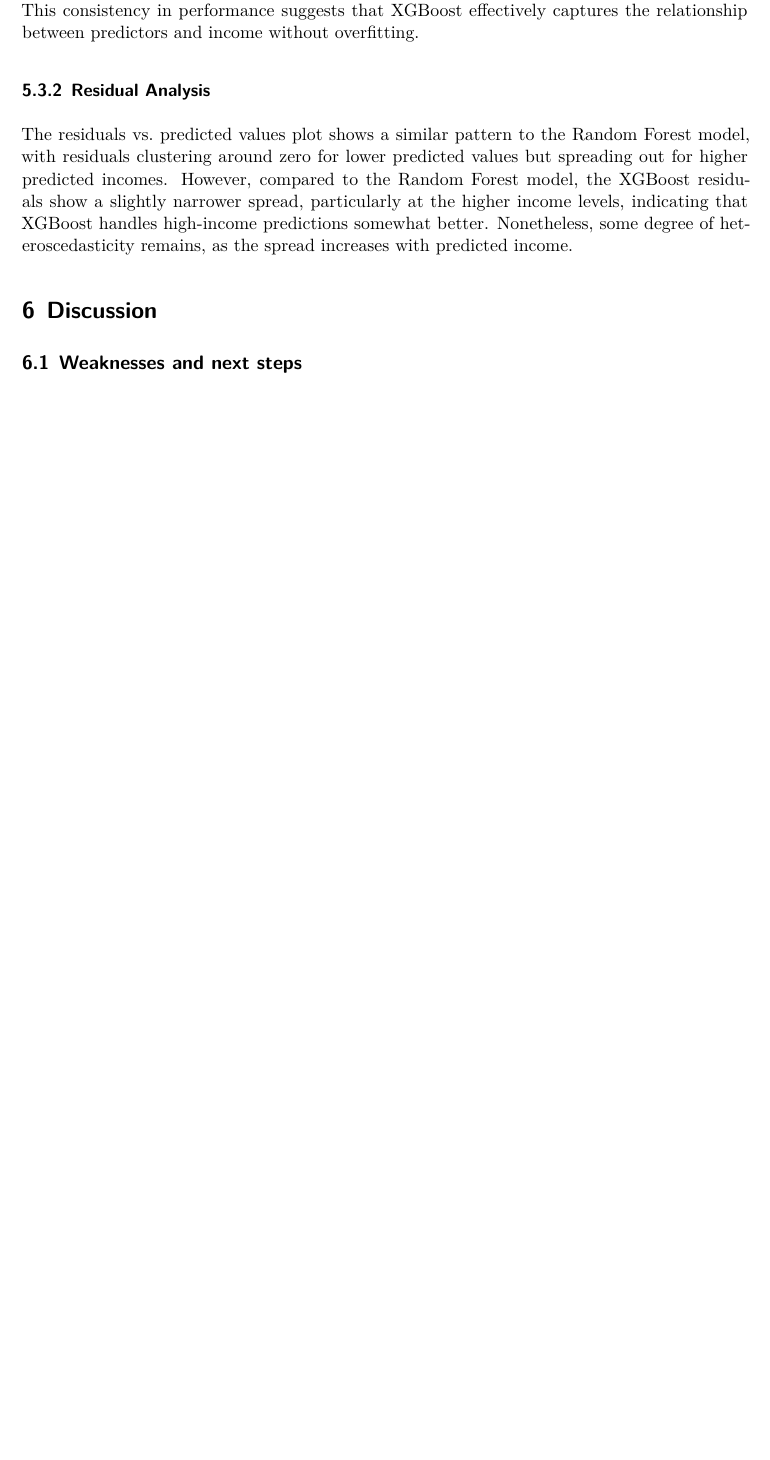
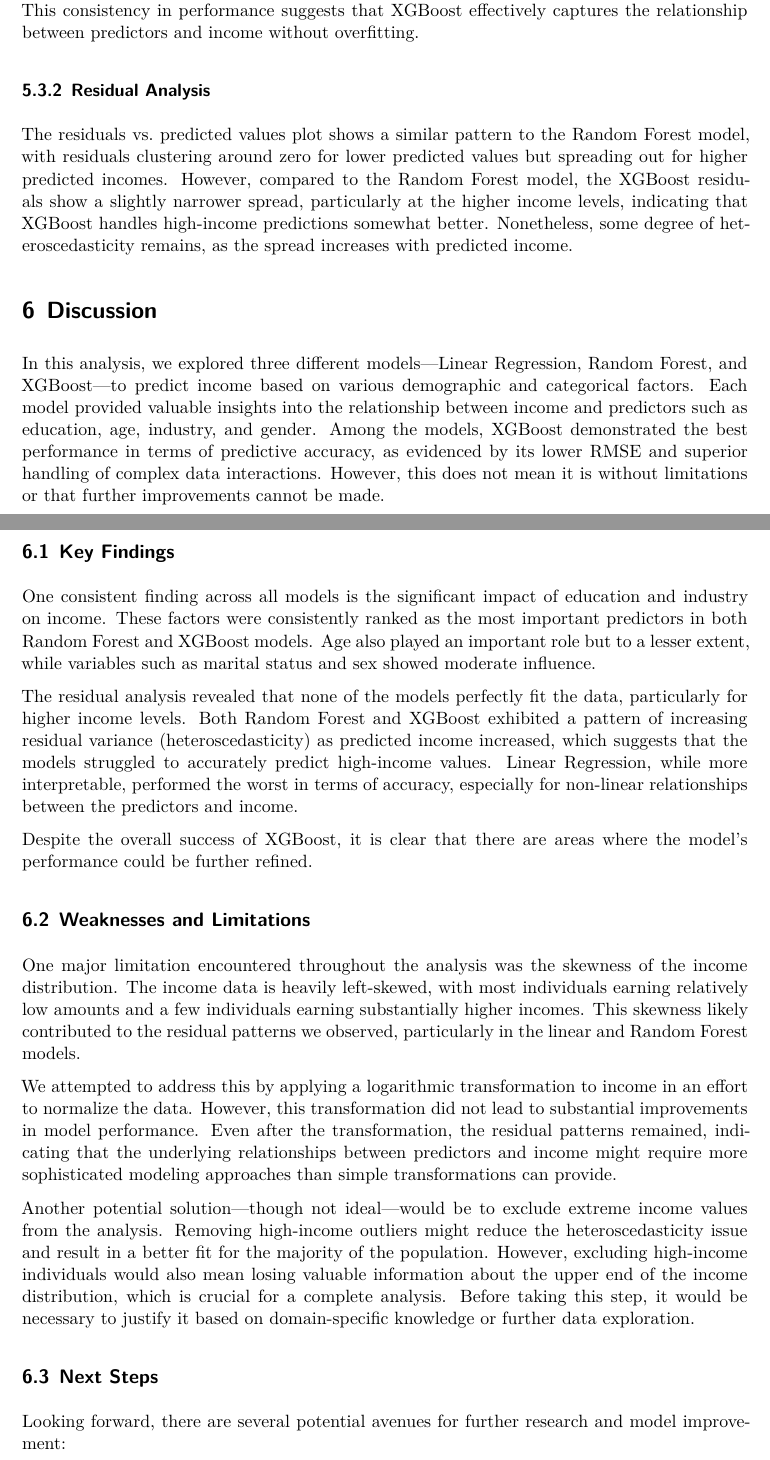
Before and after one commit to Jiazhou-Bi/ACS-Income-Model, a Quarto document (paper/paper.qmd): part of page 14 of 16 before the commit and two parts of pages 14 and 15 of 18 after it, the two joined at a grey line, cut so that both start at the same text, the shorter picture padded with empty space. The pictures show the output file paper/paper.pdf that the author committed with the source.

Commit message:
Write Discussion Section

```diff
--- a/paper/paper.qmd
+++ b/paper/paper.qmd
@@ -358,4 +358,24 @@ The residuals vs. predicted values plot shows a similar pattern to the Random Fo
 
 # Discussion {#sec-discussion}
 
-## Weaknesses and next steps
+In this analysis, we explored three different models—Linear Regression, Random Forest, and XGBoost—to predict income based on various demographic and categorical factors. Each model provided valuable insights into the relationship between income and predictors such as education, age, industry, and gender. Among the models, XGBoost demonstrated the best performance in terms of predictive accuracy, as evidenced by its lower RMSE and superior handling of complex data interactions. However, this does not mean it is without limitations or that further improvements cannot be made.
+
+## Key Findings
+
+One consistent finding across all models is the significant impact of education and industry on income. These factors were consistently ranked as the most important predictors in both Random Forest and XGBoost models. Age also played an important role but to a lesser extent, while variables such as marital status and sex showed moderate influence.
+
+The residual analysis revealed that none of the models perfectly fit the data, particularly for higher income levels. Both Random Forest and XGBoost exhibited a pattern of increasing residual variance (heteroscedasticity) as predicted income increased, which suggests that the models struggled to accurately predict high-income values. Linear Regression, while more interpretable, performed the worst in terms of accuracy, especially for non-linear relationships between the predictors and income.
+
+Despite the overall success of XGBoost, it is clear that there are areas where the model's performance could be further refined.
+
+## Weaknesses and Limitations
+
+One major limitation encountered throughout the analysis was the skewness of the income distribution. The income data is heavily left-skewed, with most individuals earning relatively low amounts and a few individuals earning substantially higher incomes. This skewness likely contributed to the residual patterns we observed, particularly in the linear and Random Forest models.
+
+We attempted to address this by applying a logarithmic transformation to income in an effort to normalize the data. However, this transformation did not lead to substantial improvements in model performance. Even after the transformation, the residual patterns remained, indicating that the underlying relationships between predictors and income might require more sophisticated modeling approaches than simple transformations can provide.
+
+Another potential solution—though not ideal—would be to exclude extreme income values from the analysis. Removing high-income outliers might reduce the heteroscedasticity issue and result in a better fit for the majority of the population. However, excluding high-income individuals would also mean losing valuable information about the upper end of the income distribution, which is crucial for a complete analysis. Before taking this step, it would be necessary to justify it based on domain-specific knowledge or further data exploration.
+
+## Next Steps
+
+Looking forward, there are several potential avenues for further research and model improvement:
```
Also changed, not shown: paper/paper.pdf, paper/paper.qmd (8 more changed lines).
